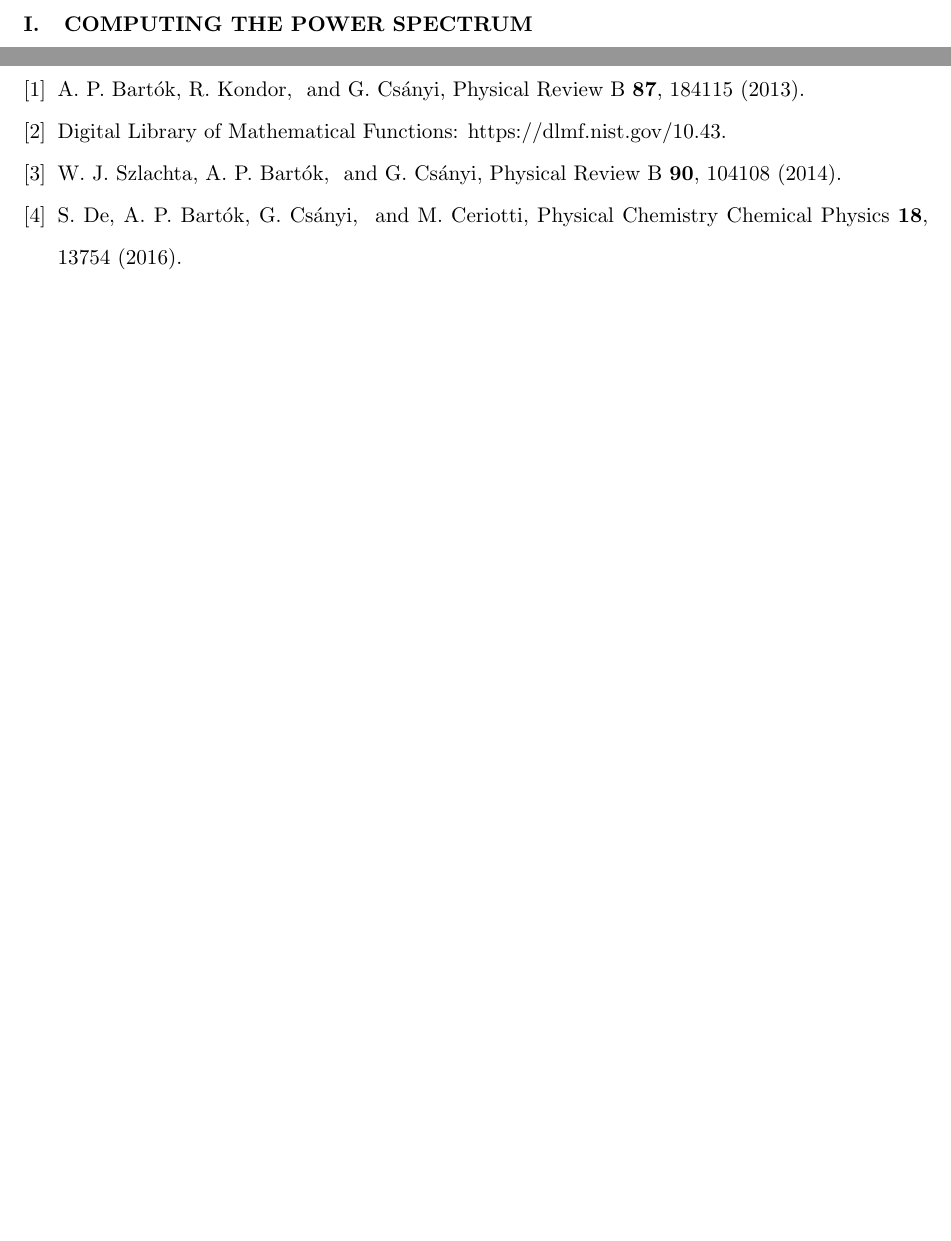
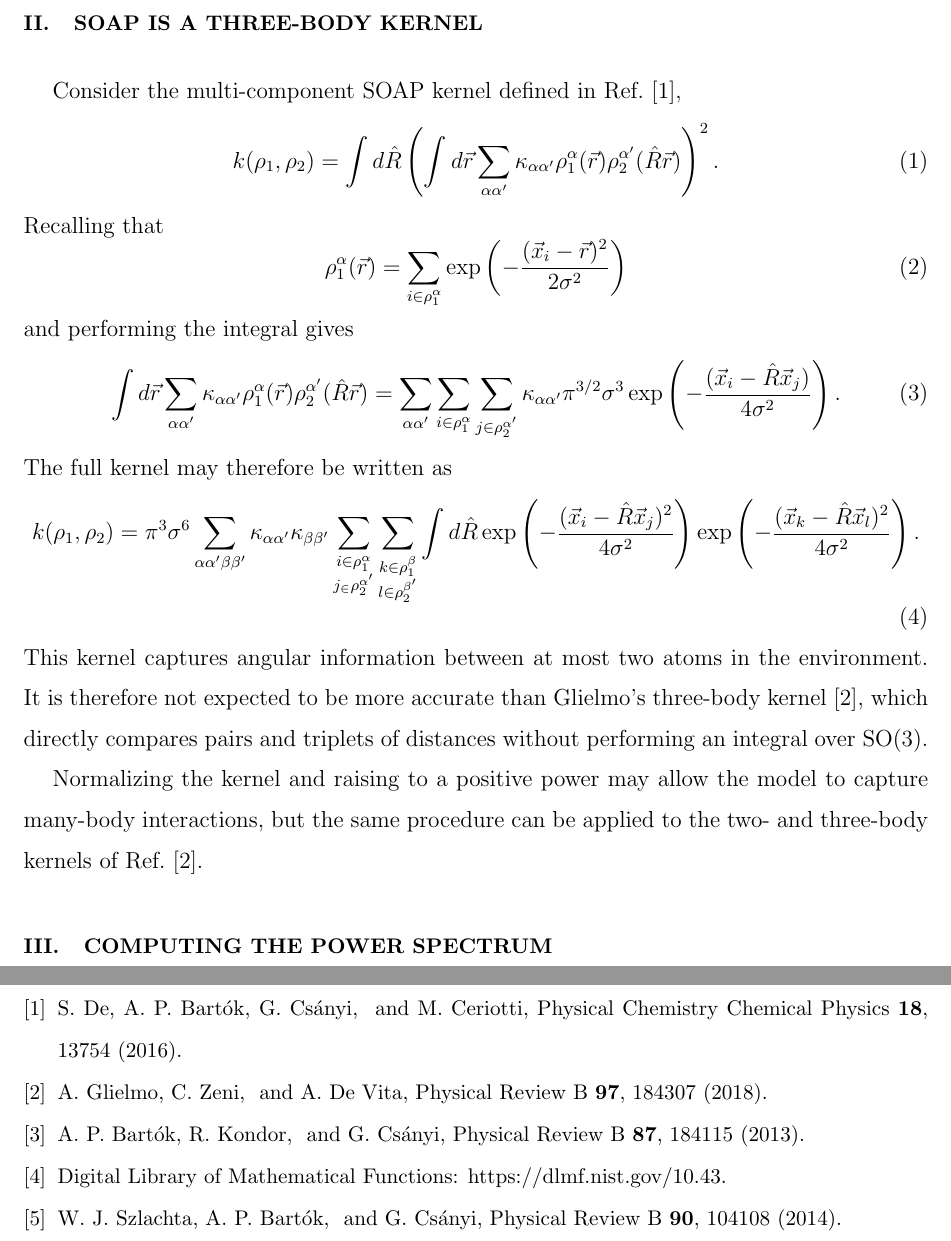
Before and after one commit to mir-group/flare, a LaTeX paper (paper/MOP/multi_soap.tex, which reads paper/MOP/multi_soap.bib): two parts of pages 2 and 9 of 9 before the commit and two parts of pages 2 and 10 of 10 after it, joined at a grey line, cut at the place of the change, the shorter picture padded with empty space. Compiled offline with pdfLaTeX.

Commit message:
show that soap is three-body

```diff
--- a/paper/MOP/multi_soap.bib
+++ b/paper/MOP/multi_soap.bib
@@ -36,0 +42,6 @@ journal={Digital Library of Mathematical Functions: https://dlmf.nist.gov/10.43}
+  volume={97},
+  number={18},
+  pages={184307},
+  year={2018},
+  publisher={APS}
+}
--- a/paper/MOP/multi_soap.tex
+++ b/paper/MOP/multi_soap.tex
@@ -55,6 +55,30 @@ aps,
 % \end{abstract}
 
 \maketitle
+
+\section{Computing a covariant N-body kernel}
+
+\section{SOAP is a three-body kernel}
+Consider the multi-component SOAP kernel defined in Ref.\ \cite{de2016comparing},
+\begin{equation}
+    k(\rho_1, \rho_2) = \int d\hat{R} \left( \int d\vec{r} \sum_{\alpha \alpha'} \kappa_{\alpha \alpha'} \rho_1^\alpha(\vec{r}) \rho_2^{\alpha'} (\hat{R} \vec{r}) \right)^2.
+\end{equation}
+Recalling that
+\begin{equation}
+    \rho_1^\alpha(\vec{r}) = \sum_{i \in \rho_1^\alpha} \exp\left(-\frac{(\vec{x}_i - \vec{r})^2}{2\sigma^2}\right)
+\end{equation}
+and performing the integral gives
+\begin{equation}
+\int d\vec{r} \sum_{\alpha \alpha'} \kappa_{\alpha \alpha'} \rho_1^\alpha(\vec{r}) \rho_2^{\alpha'}(\hat{R} \vec{r}) = \sum_{\alpha \alpha'} \sum_{i\in\rho_1^\alpha} \sum_{j\in\rho_2^{\alpha'}} \kappa_{\alpha\alpha'}\pi^{3/2}\sigma^3 \exp\left(-\frac{(\vec{x}_i-\hat{R}\vec{x}_j)}{4\sigma^2}\right).
+\end{equation}
+The full kernel may therefore be written as
+\begin{equation}
+k(\rho_1, \rho_2) = \pi^3 \sigma^6 \sum_{\alpha\alpha'\beta\beta'} \kappa_{\alpha\alpha'} \kappa_{\beta\beta'} \sum\limits_{\substack{i\in\rho_1^\alpha \\ j_\in\rho_2^{\alpha'}}} \sum\limits_{\substack{k \in \rho_1^\beta \\ l \in \rho_2^{\beta'}}} \int d\hat{R} \exp\left(-\frac{(\vec{x}_i - \hat{R}\vec{x}_j)^2}{4 \sigma^2}\right)\exp\left(-\frac{(\vec{x}_k - \hat{R}\vec{x}_l)^2}{4 \sigma^2}\right).
+\end{equation}
+This kernel captures angular information between at most two atoms in the environment. It is therefore not expected to be more accurate than Glielmo's three-body kernel \cite{glielmo2018efficient}, which directly compares pairs and triplets of distances without performing an integral over SO(3).
+
+Normalizing the kernel and raising to a positive power may allow the model to capture many-body interactions, but the same procedure can be applied to the two- and three-body kernels of Ref.\ \cite{glielmo2018efficient}.
+
 
 \section{Computing the power spectrum}
 We wish to efficiently compute the power spectrum
```
Also changed, not shown: paper/MOP/multi_soap.bbl, paper/MOP/multi_soap.pdf, paper/MOP/multi_soap.bib (5 more changed lines), paper/MOP/multi_soap.tex (2 more changed lines), 7 other files.
